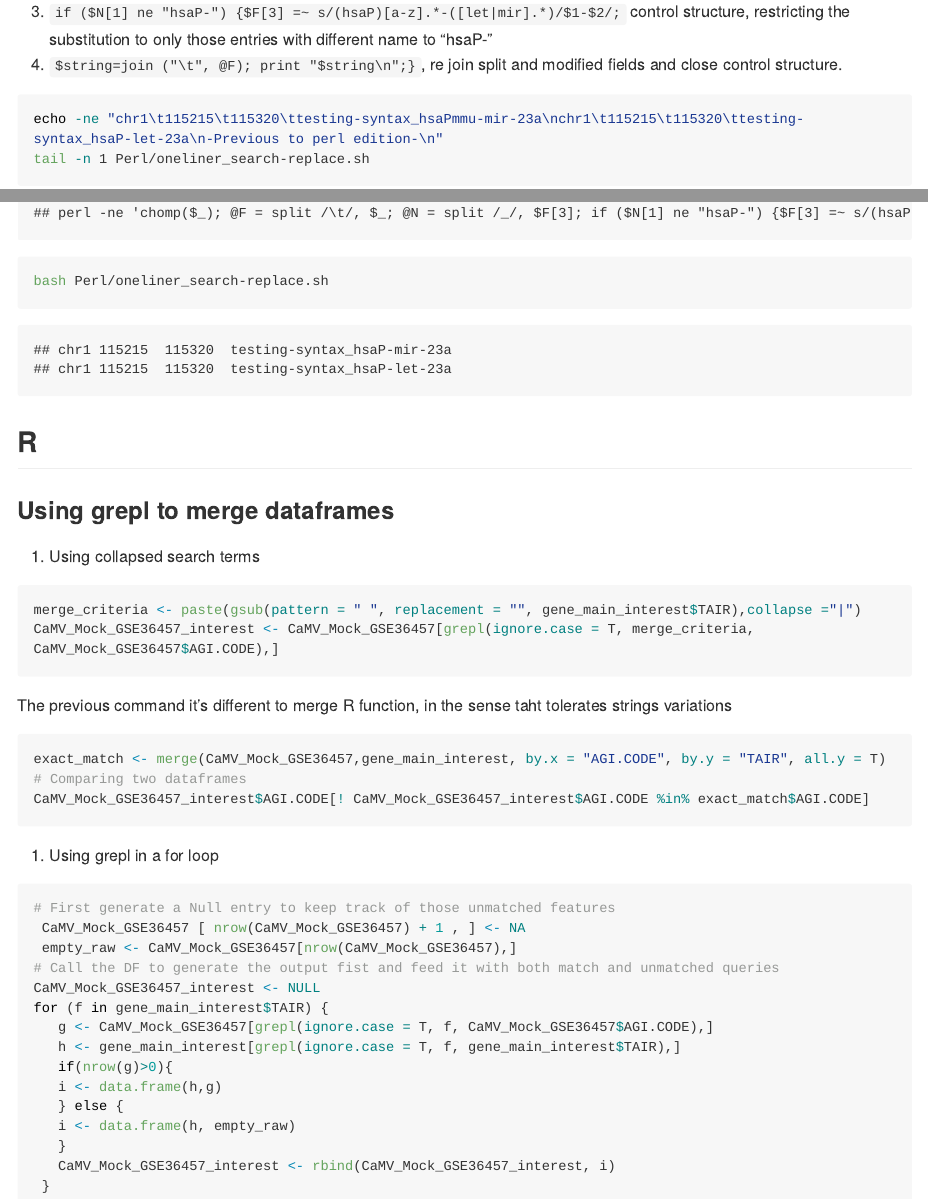
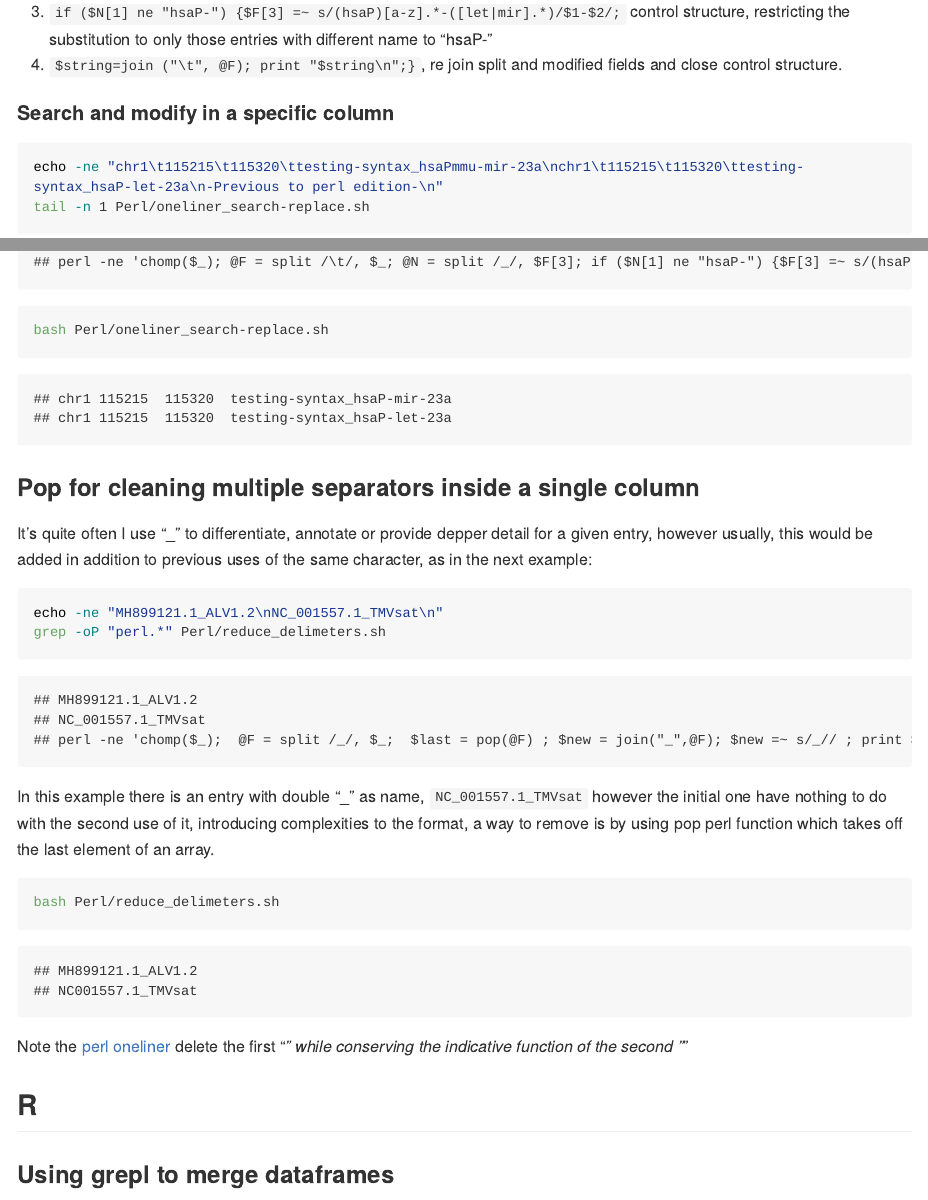
Before and after one commit to AimerGDiaz/Codes_Repository, an R Markdown document (README.Rmd): the page in a window 1100 px wide, from 780 px down, and a second part further down, joined at a grey line. The pictures show the output file README.md that the author committed with the source, drawn offline in the style of GitHub; folded parts are opened; long lines of code are wrapped; badge pictures from the web are left out.

Commit message:
pop perl oneliner

````diff
--- a/README.Rmd
+++ b/README.Rmd
@@ -661,7 +661,7 @@ In previous sections I've already shown how versatile is perl's regrex, using th
  1. `if ($N[1] ne "hsaP-") {$F[3] =~ s/(hsaP)[a-z].*-([let|mir].*)/$1-$2/;` control structure, restricting the substitution to only those entries with different name to "hsaP-"
  1. `$string=join ("\t", @F); print "$string\n";}`, re join split and modified fields and close control structure.
 
-<!--, -->
+#### Search and modify in a specific column
 ```{bash}
 echo -ne "chr1\t115215\t115320\ttesting-syntax_hsaPmmu-mir-23a\nchr1\t115215\t115320\ttesting-syntax_hsaP-let-23a\n-Previous to perl edition-\n"
 tail -n 1 Perl/oneliner_search-replace.sh
@@ -671,8 +671,21 @@ tail -n 1 Perl/oneliner_search-replace.sh
 bash Perl/oneliner_search-replace.sh
 ```
 
+### Pop for cleaning multiple separators inside a single column
+
+It's quite often I use "_" to differentiate, annotate or provide depper detail for a given entry, however usually, this would be added in addition to previous uses of the same character, as in the next example:
+```{bash}
+echo -ne "MH899121.1_ALV1.2\nNC_001557.1_TMVsat\n"
+grep -oP "perl.*" Perl/reduce_delimeters.sh
+```
+In this example there is an entry with double "_" as name, `NC_001557.1_TMVsat` however the initial one have nothing to do with the second use of it, introducing complexities to the format, a way to remove is by using pop perl function which takes off the last element of an array.
+```{bash, eval=TRUE}
+bash Perl/reduce_delimeters.sh
+```
+Note the [perl oneliner](Perl/reduce_delimeters.sh) delete the first "_" while conserving the indicative function of the second "_"
 <!-- Usar perl en R markdown, se puede https://stackoverflow.com/questions/45857934/executing-perl-6-code-in-rmarkdown
 --->
+
 ## R
 
 ### Using grepl to merge dataframes
````
Also changed, not shown: README.md, README.Rmd (2 more changed lines), 1 other file.
